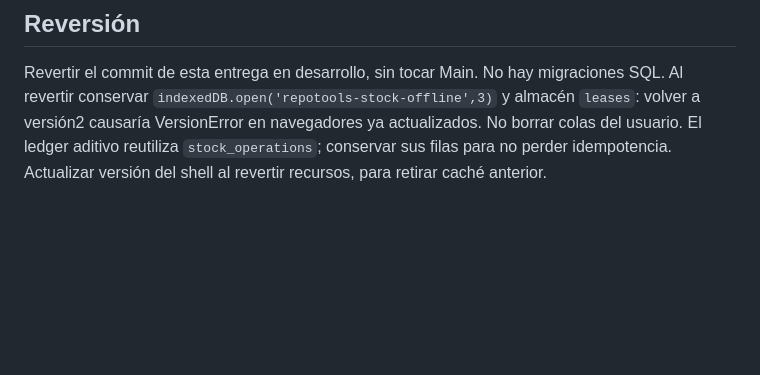
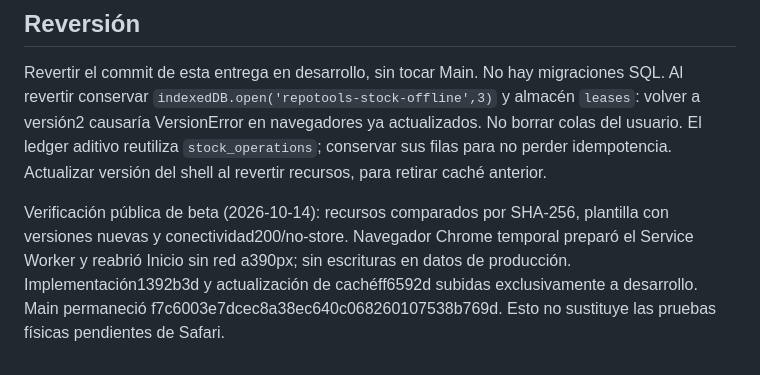
Before and after one commit to totyr77-droid/repotools2, a Markdown page: docs/OFFLINE-INTELIGENTE.md, the part around the change. Rendered like a GitHub page; blank space fills up the shorter version.

Commit message:
docs(offline): record beta verification and device checks

```diff
--- a/docs/OFFLINE-INTELIGENTE.md
+++ b/docs/OFFLINE-INTELIGENTE.md
@@ -26,3 +26,5 @@ Pendiente físico: Safari/iPhone instalado y pestaña normal, modo avión desde
 
 ## Reversión
 Revertir el commit de esta entrega en desarrollo, sin tocar Main. No hay migraciones SQL. Al revertir conservar `indexedDB.open('repotools-stock-offline',3)` y almacén `leases`: volver a versión2 causaría VersionError en navegadores ya actualizados. No borrar colas del usuario. El ledger aditivo reutiliza `stock_operations`; conservar sus filas para no perder idempotencia. Actualizar versión del shell al revertir recursos, para retirar caché anterior.
+
+Verificación pública de beta (2026-10-14): recursos comparados por SHA-256, plantilla con versiones nuevas y conectividad200/no-store. Navegador Chrome temporal preparó el Service Worker y reabrió Inicio sin red a390px; sin escrituras en datos de producción. Implementación1392b3d y actualización de cachéff6592d subidas exclusivamente a desarrollo. Main permaneció f7c6003e7dcec8a38ec640c068260107538b769d. Esto no sustituye las pruebas físicas pendientes de Safari.
```
Also changed, not shown: PENDIENTES.md (+2 -0 lines).
